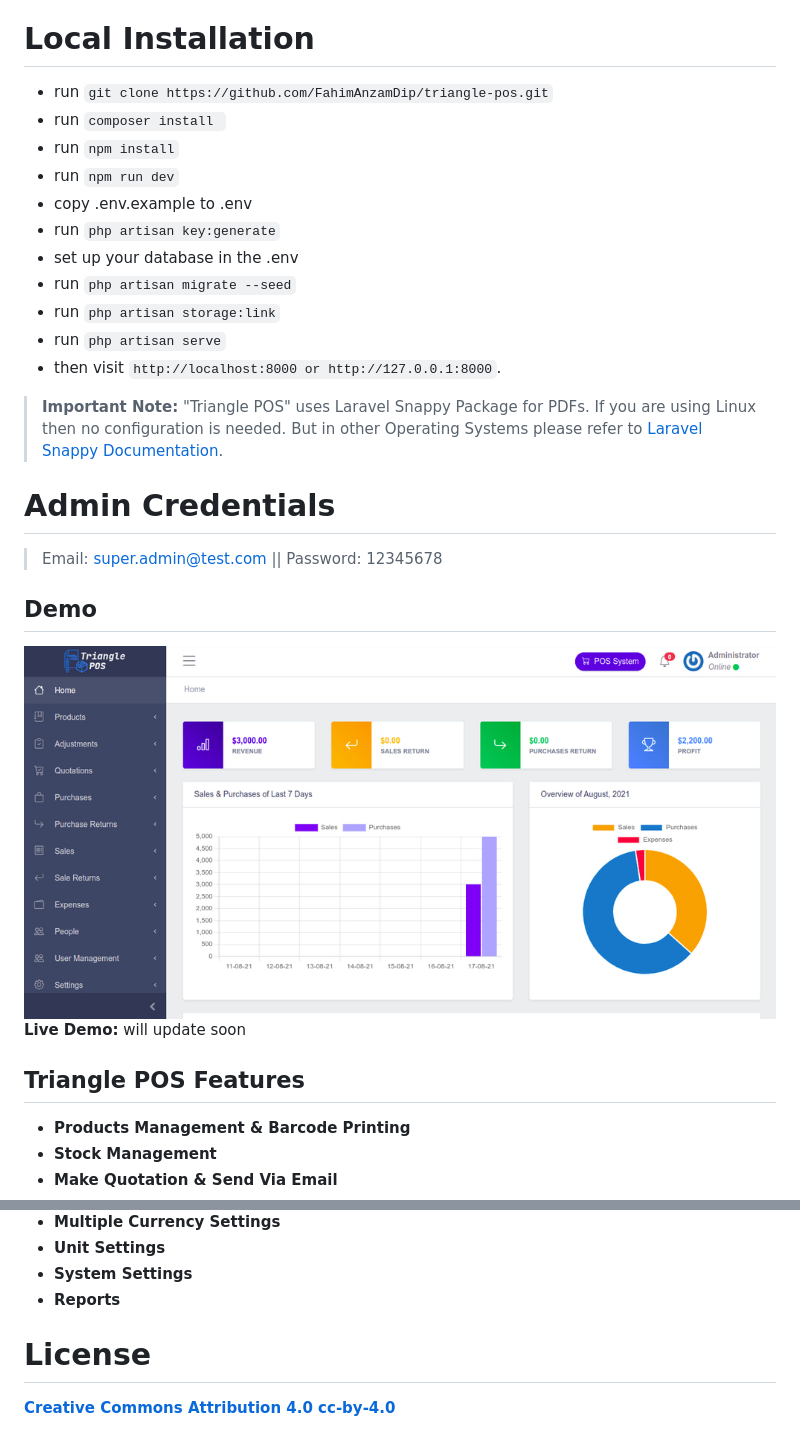
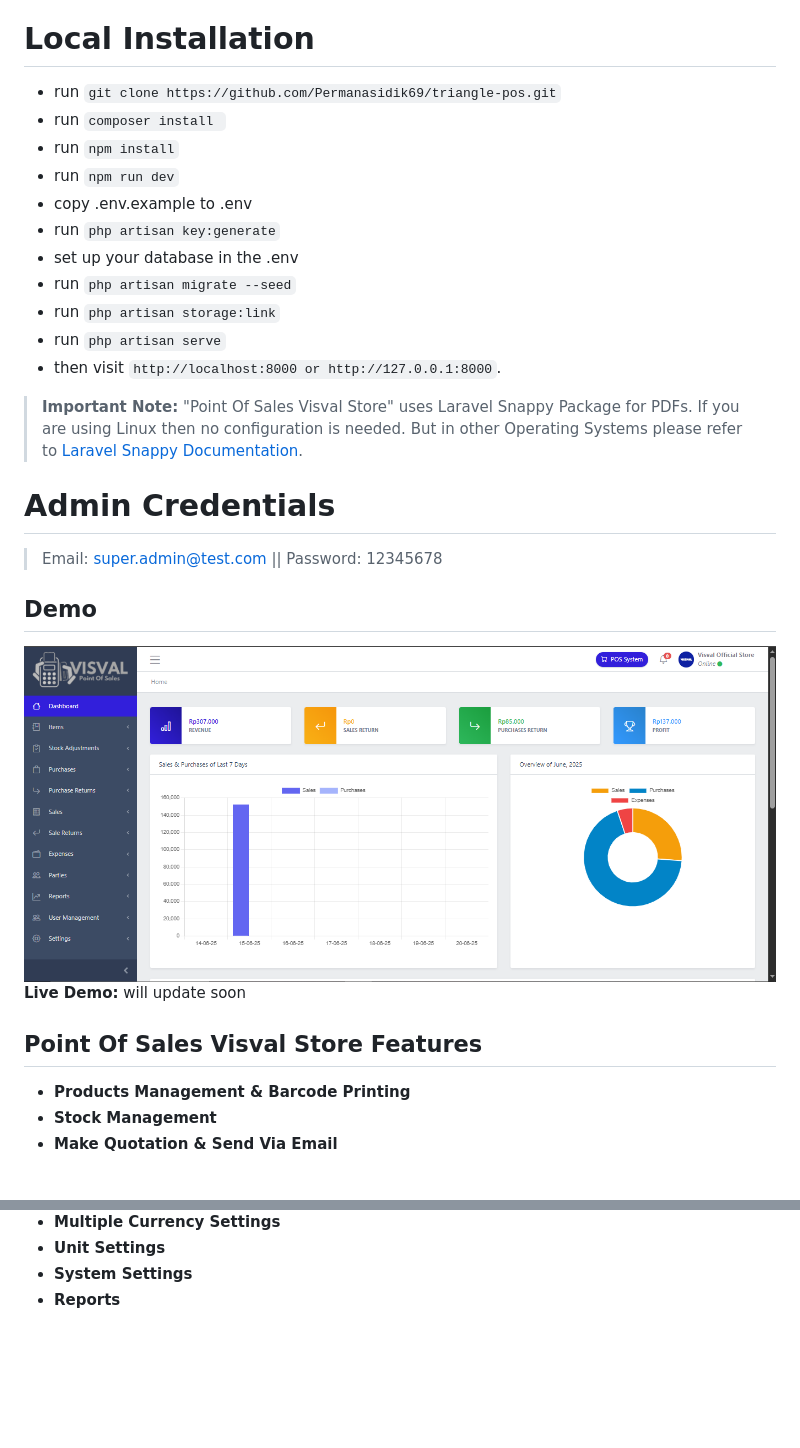
Before and after one commit to Permanasidik69/triangle-pos, a Markdown page: README.md, 2 parts joined by grey strips. GitHub-like rendering; pictures changed too: public/images/Dashboard.png (added); blank space fills up the shorter version.

```diff
--- a/README.md
+++ b/README.md
@@ -8,7 +8,7 @@
 
 # Local Installation
 
-- run `` git clone https://github.com/FahimAnzamDip/triangle-pos.git ``
+- run `` git clone https://github.com/Permanasidik69/triangle-pos.git ``
 - run ``composer install ``
 - run `` npm install ``
 - run ``npm run dev``
@@ -20,16 +20,16 @@
 - run `` php artisan serve ``
 - then visit `` http://localhost:8000 or http://127.0.0.1:8000 ``.
 
-> **Important Note:** "Triangle POS" uses Laravel Snappy Package for PDFs. If you are using Linux then no configuration is needed. But in other Operating Systems please refer to [Laravel Snappy Documentation](https://github.com/barryvdh/laravel-snappy).
+> **Important Note:** "Point Of Sales Visval Store" uses Laravel Snappy Package for PDFs. If you are using Linux then no configuration is needed. But in other Operating Systems please refer to [Laravel Snappy Documentation](https://github.com/barryvdh/laravel-snappy).
 
 # Admin Credentials
 > Email: super.admin@test.com || Password: 12345678
 
 ## Demo
-![Triangle POS](public/images/screenshot.jpg)
+![Point Of Sales Visval Store](public/images/Dashboard.png)
 **Live Demo:** will update soon
 
-## Triangle POS Features
+## Point Of Sales Visval Store Features
 
 - **Products Management & Barcode Printing**
 - **Stock Management**
@@ -45,6 +45,3 @@
 - **Unit Settings**
 - **System Settings**
 - **Reports**
-
-# License
-**[Creative Commons Attribution 4.0	cc-by-4.0](https://creativecommons.org/licenses/by/4.0/)**
```
Also changed, not shown: 2 other files.
